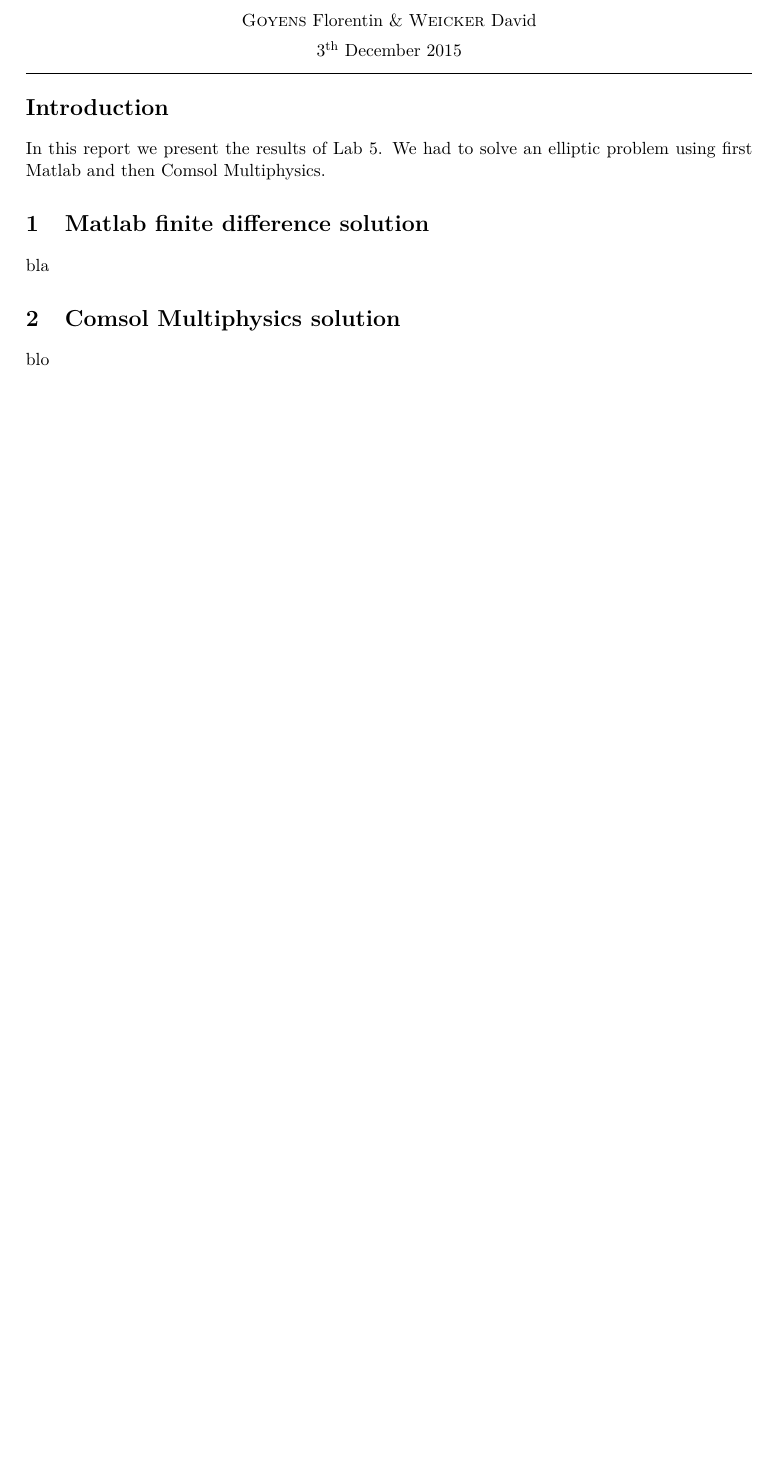
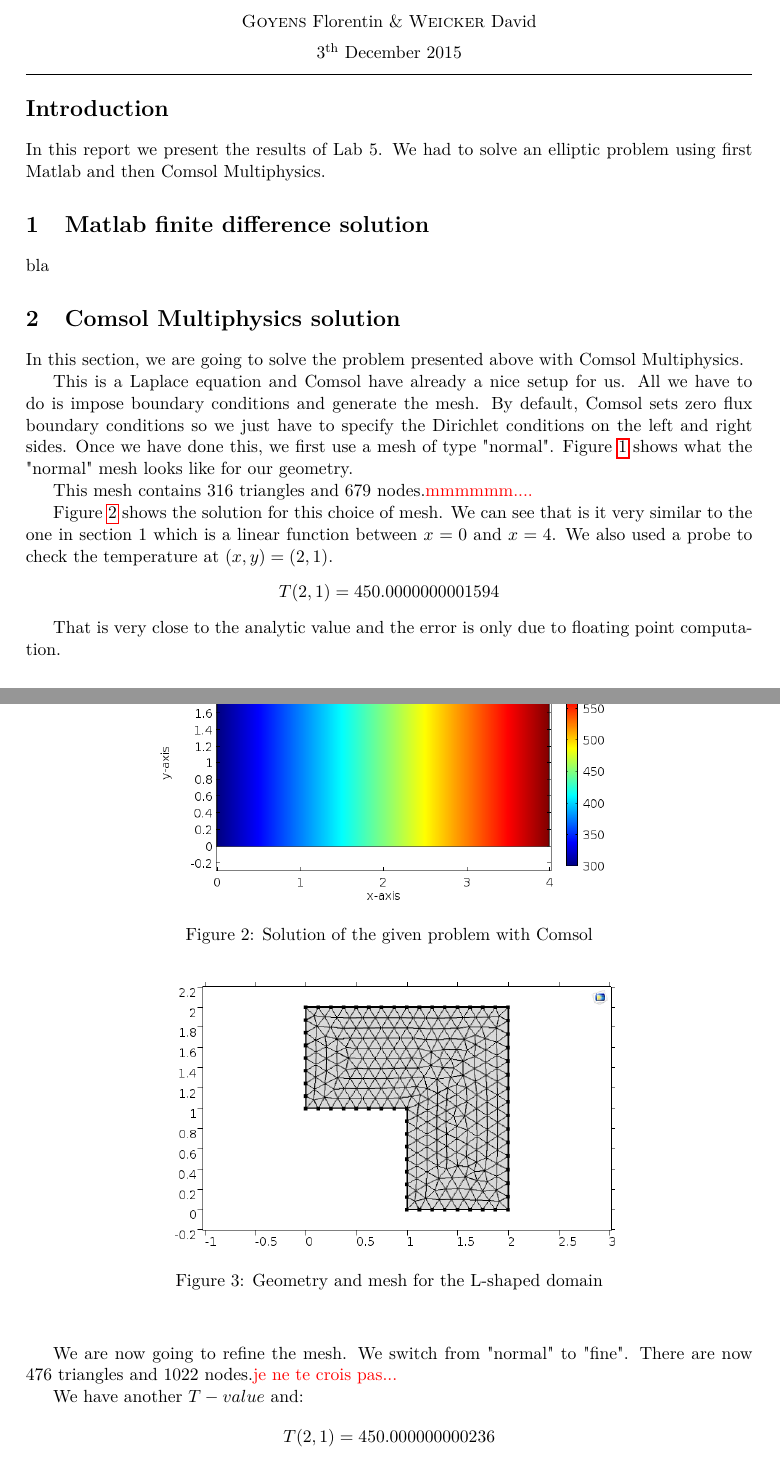
Before and after one commit to dweicker/lab5, a LaTeX document (lab5report.tex, which reads question2.tex, question3.tex): part of the page before the commit and two parts of pages 1 and 2 of 3 after it, the two joined at a grey line, cut so that both start at the same text, the shorter picture padded with empty space. Compiled offline with pdfLaTeX.

Commit message:
dave pez un max

```diff
--- a/question2.tex
+++ b/question2.tex
@@ -1 +1,5 @@
-blo
+In this section, we are going to solve the problem presented above with Comsol Multiphysics.
+
+This is a Laplace equation and Comsol have already a nice setup for us. All we have to do is impose boundary conditions and generate the mesh. By default, Comsol sets zero flux boundary conditions so we just have to specify the Dirichlet conditions on the left and right sides. Once we have done this, we first use a mesh of type "normal". Figure \ref{mesh} shows what the "normal" mesh looks like for our geometry.
+
+This mesh contains 316 triangles and 679 nodes.\red{mmmmmm....}
@@ -1,0 +11,26 @@ blo
+\label{mesh}
+\end{center}
+\end{figure}
+
+Figure \ref{rect} shows the solution for this choice of mesh. We can see that is it very similar to the one in section 1 which is a linear function between $x=0$ and $x=4$. We also used a probe to check the temperature at $(x,y)=(2,1)$.
+$$T(2,1) = 450.0000000001594$$
+
+That is very close to the analytic value and the error is only due to floating point computation.
+
+We are now going to refine the mesh. We switch from "normal" to "fine". There are now 476 triangles and 1022 nodes.\red{je ne te crois pas...}
+
+We have another $T-value$ and:
+$$T(2,1) = 450.000000000236$$
+
+We can see that the two values are extremely close to each other and as we said, the small difference is due to floating point errors.
+
+We finally restart all over again with a "normal" mesh. After having set all needed values, Comsol plots the solution given in figure \ref{rect}.
+
+
+\begin{figure}
+\begin{center}
+\includegraphics[scale=0.6]{laplaceRect.png}
+\caption{Solution of the given problem with Comsol}
+\label{rect}
+\end{center}
+\end{figure}
--- a/question3.tex
+++ b/question3.tex
@@ -1 +1,6 @@
-blu
+We are now going to consider a more complex geometry. The L-shaped area and the corresponding "normal" mesh are given in figure \red{Lmesh}.
+
+\begin{figure}
+\begin{center}
+\includegraphics[scale=0.6]{Lmesh.png}
+\caption{Geometry and mesh for the L-shaped domain}
```
Also changed, not shown: Lmesh.png (added), lab5report.pdf, laplaceL.png (added), laplaceMesh.png (added), laplaceRect.png (added), question2.tex (5 more changed lines), question3.tex (13 more changed lines), 3 other files.
